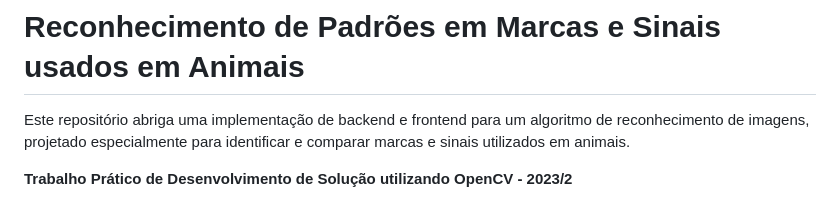
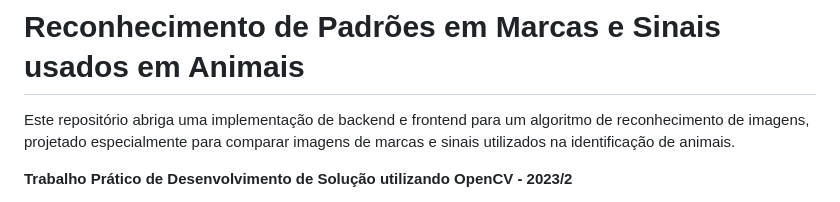
Before and after one commit to Weyzert/Reconhecimento-de-Padroes-em-Marcas-e-Sinais-Animais, a Markdown page: README.md, the part around the change. GitHub-like rendering.

```diff
--- a/README.md
+++ b/README.md
@@ -1,5 +1,5 @@
 # Reconhecimento de Padrões em Marcas e Sinais usados em Animais
-Este repositório abriga uma implementação de backend e frontend para um algoritmo de reconhecimento de imagens, projetado especialmente para identificar e comparar marcas e sinais utilizados em animais.
+Este repositório abriga uma implementação de backend e frontend para um algoritmo de reconhecimento de imagens, projetado especialmente para comparar imagens de marcas e sinais utilizados na identificação de animais.
 
 **Trabalho Prático de Desenvolvimento de Solução utilizando OpenCV - 2023/2**
 
```
